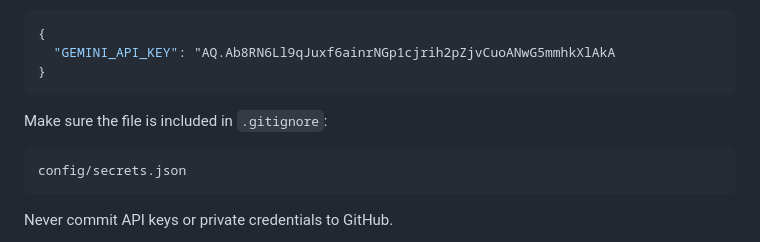
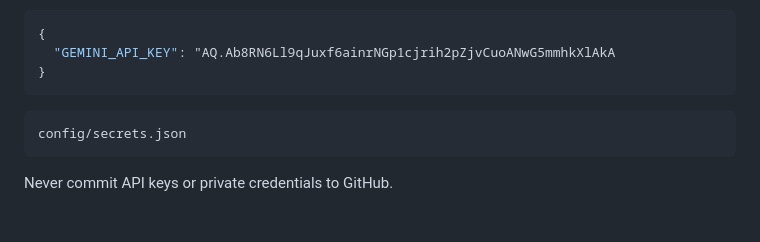
Before and after one commit to 221511324/Gather-, a Markdown page: README.md, the part around the change. GitHub-like rendering; blank space fills up the shorter version.

````diff
--- a/README.md
+++ b/README.md
@@ -277,7 +277,7 @@ Create a file named `config/secrets.json` in the project root:
 
 
 
-Make sure the file is included in `.gitignore`:
+
 
 ```gitignore
 config/secrets.json
````
